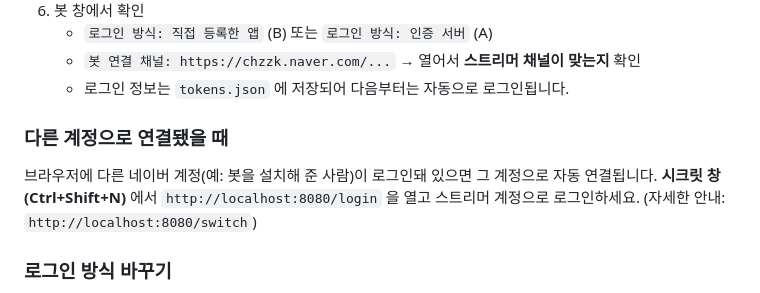
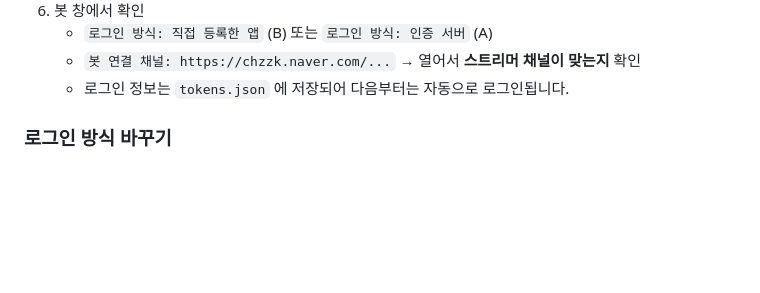
Before and after one commit to lehamim03/Chzzk_songbot, a Markdown page: README.md, the part around the change. Rendered like a GitHub page; blank space fills up the shorter version.

Commit message:
README에서 "다른 계정으로 연결됐을 때" 안내 제거
Co-Authored-By: Claude Opus 5.5 <noreply@anthropic.com>

```diff
--- a/README.md
+++ b/README.md
@@ -34,10 +34,6 @@
    - `로그인 방식: 직접 등록한 앱` (B) 또는 `로그인 방식: 인증 서버` (A)
    - `봇 연결 채널: https://chzzk.naver.com/...` → 열어서 **스트리머 채널이 맞는지** 확인
    - 로그인 정보는 `tokens.json` 에 저장되어 다음부터는 자동으로 로그인됩니다.
-
-### 다른 계정으로 연결됐을 때
-브라우저에 다른 네이버 계정(예: 봇을 설치해 준 사람)이 로그인돼 있으면 그 계정으로 자동 연결됩니다.
-**시크릿 창(Ctrl+Shift+N)** 에서 `http://localhost:8080/login` 을 열고 스트리머 계정으로 로그인하세요. (자세한 안내: `http://localhost:8080/switch`)
 
 ### 로그인 방식 바꾸기
 - A → B: `config.json` 에 `client_id`, `client_secret` 입력 후 `run.bat` 다시 실행
```
